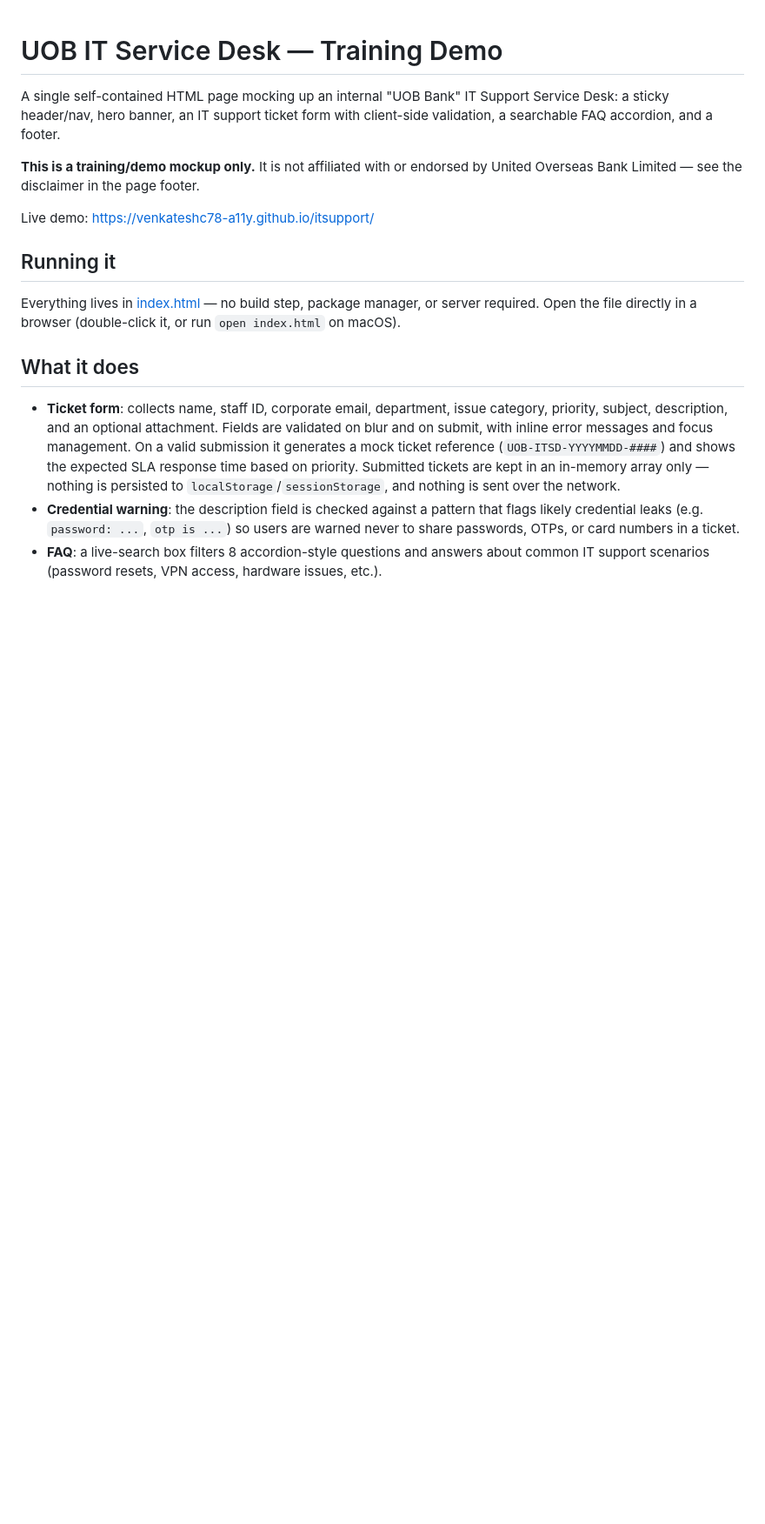
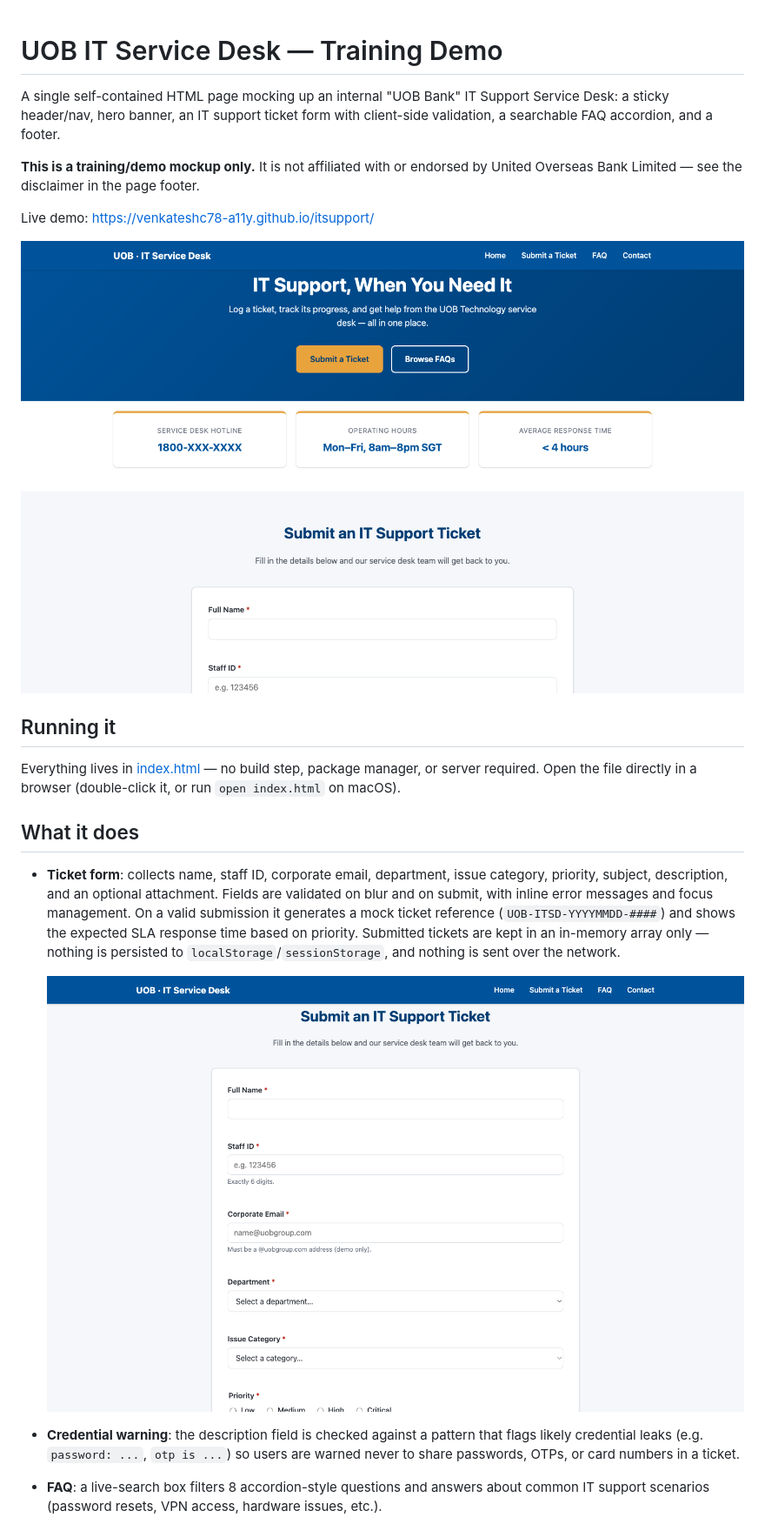
Before and after one commit to venkateshc78-a11y/itsupport, a Markdown page: README.md, the part around one of its changes. Shown at 87% size. Drawn GitHub-style; pictures changed too: assets/screenshots/hero.png (added), assets/screenshots/ticket-form.png (added); blank space fills up the shorter version.

```diff
--- a/README.md
+++ b/README.md
@@ -8,6 +8,8 @@ validation, a searchable FAQ accordion, and a footer.
 United Overseas Bank Limited — see the disclaimer in the page footer.
 
 Live demo: https://venkateshc78-a11y.github.io/itsupport/
+
+![Hero section](assets/screenshots/hero.png)
 
 ## Running it
 
@@ -24,6 +26,8 @@ server required. Open the file directly in a browser (double-click it, or run
   (`UOB-ITSD-YYYYMMDD-####`) and shows the expected SLA response time based on
   priority. Submitted tickets are kept in an in-memory array only — nothing is
   persisted to `localStorage`/`sessionStorage`, and nothing is sent over the network.
+
+  ![Ticket form](assets/screenshots/ticket-form.png)
 - **Credential warning**: the description field is checked against a pattern that
   flags likely credential leaks (e.g. `password: ...`, `otp is ...`) so users are
   warned never to share passwords, OTPs, or card numbers in a ticket.
```
Also changed, not shown: other parts of README.md (+2 -0 lines), .claude/commands/publish-to-github.md (+30 -6 lines), assets/screenshots/faq.png (added), 1 other file.
